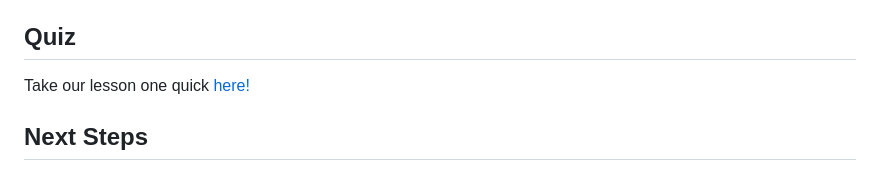
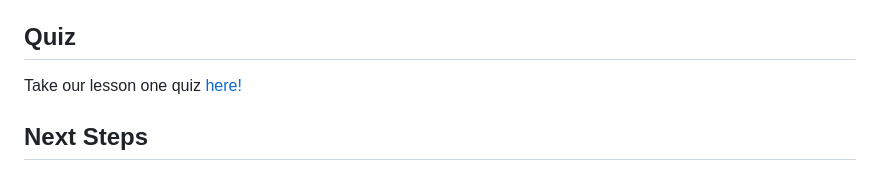
Before and after one commit to dsj7419/python-learning-by-projects, a Markdown page: 01-getting-started/README.md, the part around the change. Drawn GitHub-style.

Commit message:
fixed small error in lesson 1

```diff
--- a/01-getting-started/README.md
+++ b/01-getting-started/README.md
@@ -393,7 +393,7 @@ Feel free to refer to the code skeleton provided in the chapter's `/code/` folde
 
 ## Quiz
 
-Take our lesson one quick [here!](https://youengage.me/p/6524c8108e2ad5010006c51a)
+Take our lesson one quiz [here!](https://youengage.me/p/6524c8108e2ad5010006c51a)
 
 ## Next Steps
 
```
